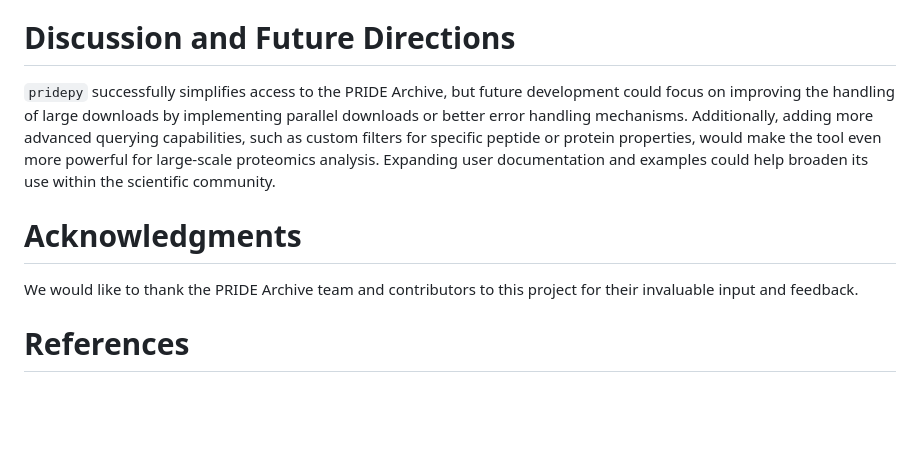
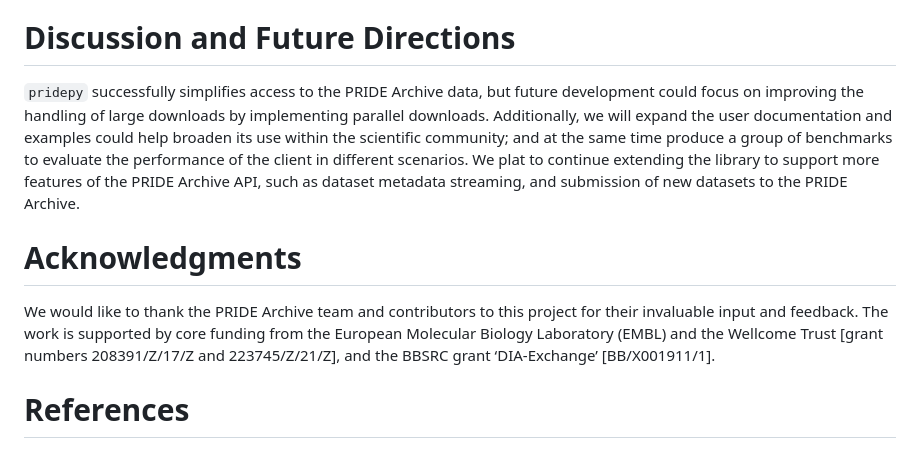
Before and after one commit to PRIDE-Archive/pridepy, a Markdown page: paper/paper.md, the part around one of its changes. Drawn GitHub-style; blank space fills up the shorter version.

```diff
--- a/paper/paper.md
+++ b/paper/paper.md
@@ -68,10 +58,10 @@ This makes the client suitable for handling large-scale proteomics data in autom
 
 # Discussion and Future Directions
 
-`pridepy` successfully simplifies access to the PRIDE Archive, but future development could focus on improving the handling of large downloads by implementing parallel downloads or better error handling mechanisms. Additionally, adding more advanced querying capabilities, such as custom filters for specific peptide or protein properties, would make the tool even more powerful for large-scale proteomics analysis. Expanding user documentation and examples could help broaden its use within the scientific community.
+`pridepy` successfully simplifies access to the PRIDE Archive data, but future development could focus on improving the handling of large downloads by implementing parallel downloads. Additionally, we will expand the user documentation and examples could help broaden its use within the scientific community; and at the same time produce a group of benchmarks to evaluate the performance of the client in different scenarios. We plat to continue extending the library to support more features of the PRIDE Archive API, such as dataset metadata streaming, and submission of new datasets to the PRIDE Archive.
 
 # Acknowledgments
 
-We would like to thank the PRIDE Archive team and contributors to this project for their invaluable input and feedback.
+We would like to thank the PRIDE Archive team and contributors to this project for their invaluable input and feedback. The work is supported by core funding from the European Molecular Biology Laboratory (EMBL) and the Wellcome Trust [grant numbers 208391/Z/17/Z and 223745/Z/21/Z], and the BBSRC grant ‘DIA-Exchange’ [BB/X001911/1].
 
 # References
```
Also changed, not shown: other parts of paper/paper.md (+14 -24 lines), paper/figure.png, 2 other files.
